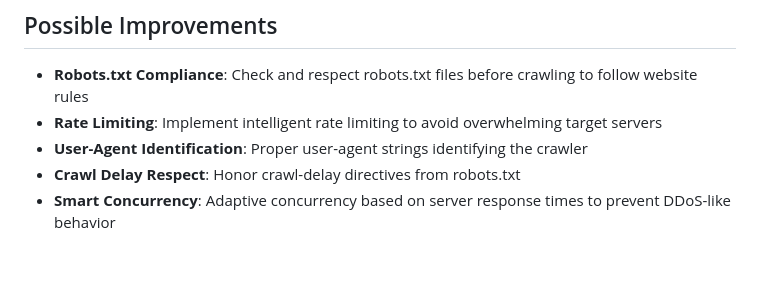
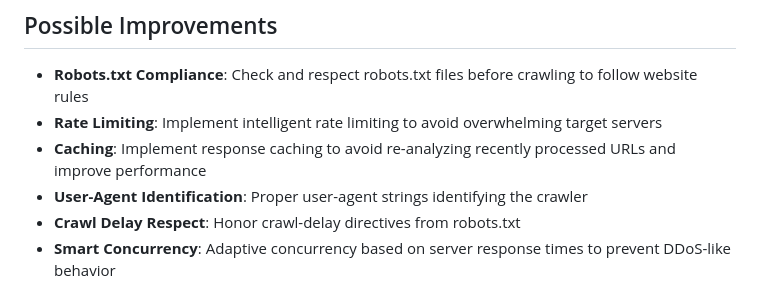
Before and after one commit to rewebcan/basic-analyzer, a Markdown page: README.md, the part around the change. GitHub-like rendering; blank space fills up the shorter version.

Commit message:
docs(README): add caching improvement to possible enhancements section for better performance

```diff
--- a/README.md
+++ b/README.md
@@ -216,6 +216,7 @@ make clean         # Clean build artifacts
 ## Possible Improvements
 - **Robots.txt Compliance**: Check and respect robots.txt files before crawling to follow website rules
 - **Rate Limiting**: Implement intelligent rate limiting to avoid overwhelming target servers
+- **Caching**: Implement response caching to avoid re-analyzing recently processed URLs and improve performance
 - **User-Agent Identification**: Proper user-agent strings identifying the crawler
 - **Crawl Delay Respect**: Honor crawl-delay directives from robots.txt
 - **Smart Concurrency**: Adaptive concurrency based on server response times to prevent DDoS-like behavior
```
